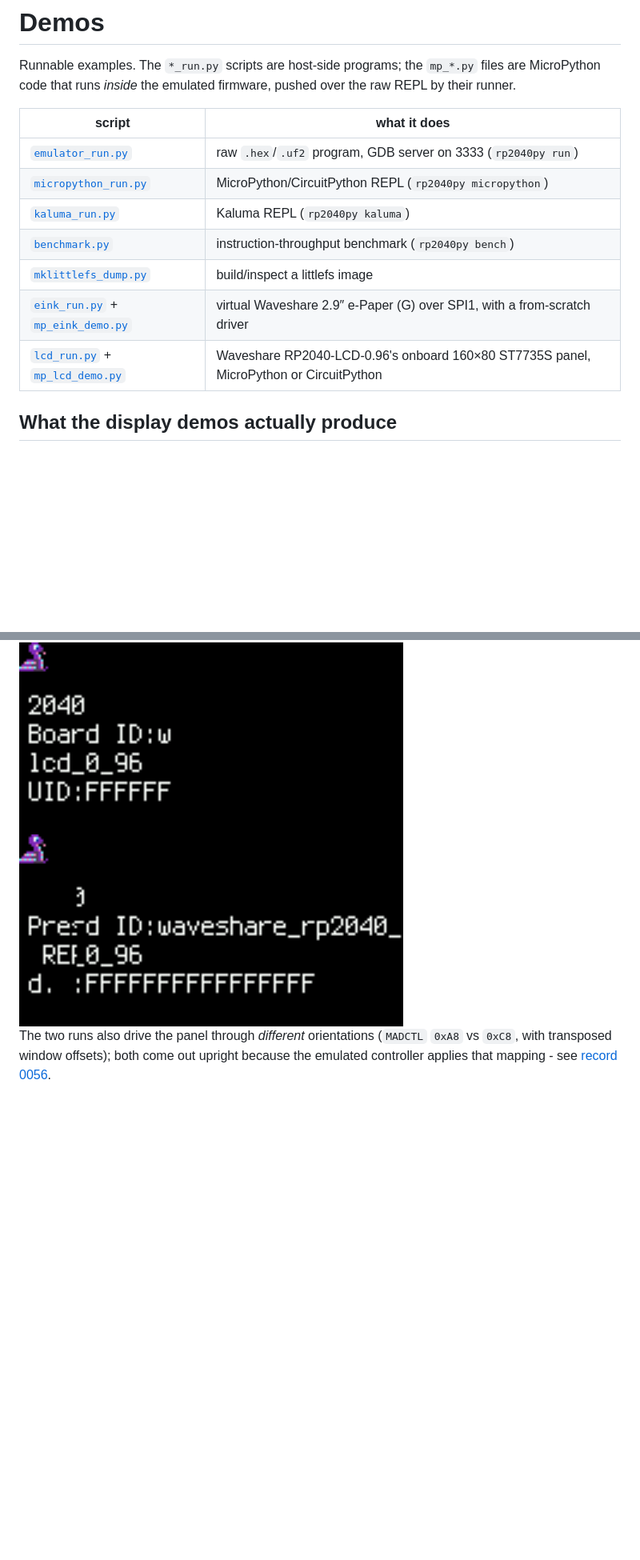
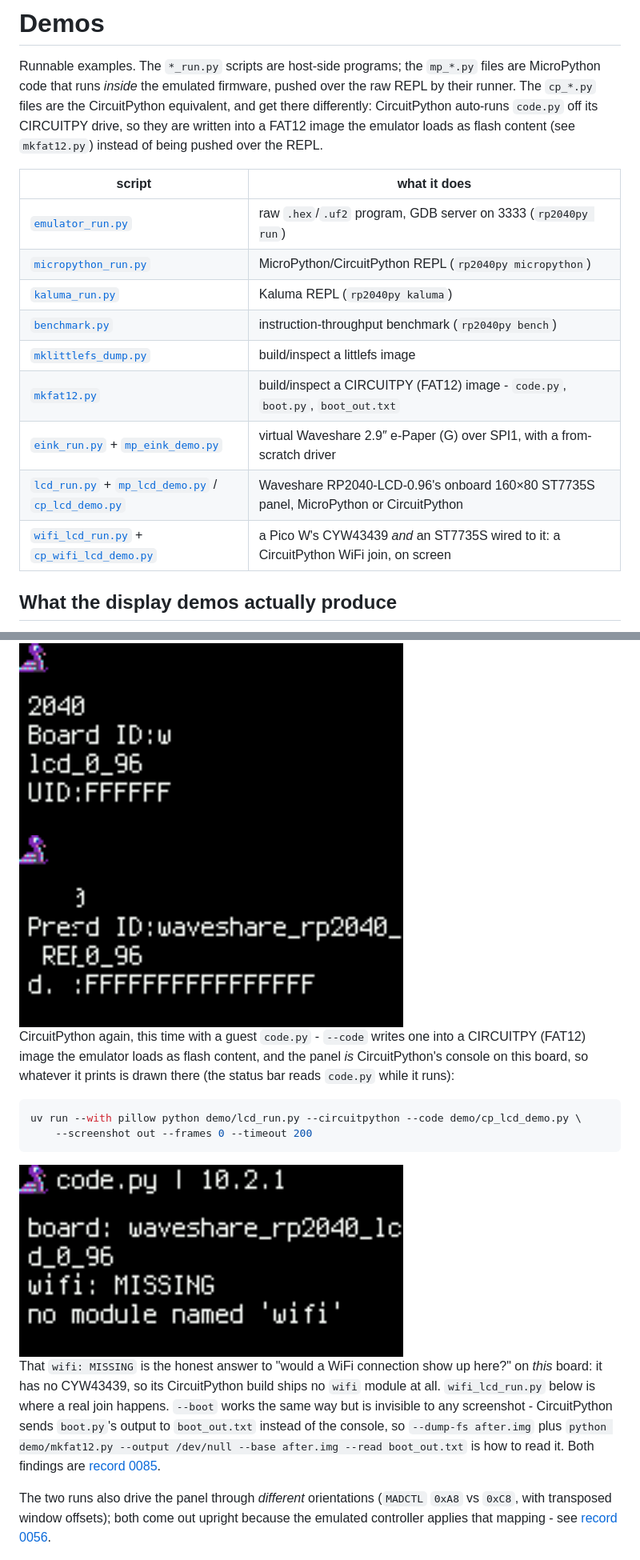
Before and after one commit to o-murphy/rp2040py, a Markdown page: demo/README.md, 2 parts joined by grey strips. Shown at 80% size. Drawn GitHub-style; pictures changed too: demo/screenshots/lcd-circuitpython-code-py.png (added); blank space fills up the shorter version.

````diff
--- a/demo/README.md
+++ b/demo/README.md
@@ -2,7 +2,9 @@
 
 Runnable examples. The `*_run.py` scripts are host-side programs; the `mp_*.py` files are
 MicroPython code that runs *inside* the emulated firmware, pushed over the raw REPL by their
-runner.
+runner. The `cp_*.py` files are the CircuitPython equivalent, and get there differently:
+CircuitPython auto-runs `code.py` off its CIRCUITPY drive, so they are written into a FAT12 image
+the emulator loads as flash content (see `mkfat12.py`) instead of being pushed over the REPL.
 
 | script | what it does |
 |---|---|
@@ -11,8 +13,10 @@ runner.
 | [`kaluma_run.py`](kaluma_run.py) | Kaluma REPL (`rp2040py kaluma`) |
 | [`benchmark.py`](benchmark.py) | instruction-throughput benchmark (`rp2040py bench`) |
 | [`mklittlefs_dump.py`](mklittlefs_dump.py) | build/inspect a littlefs image |
+| [`mkfat12.py`](mkfat12.py) | build/inspect a CIRCUITPY (FAT12) image - `code.py`, `boot.py`, `boot_out.txt` |
 | [`eink_run.py`](eink_run.py) + [`mp_eink_demo.py`](mp_eink_demo.py) | virtual Waveshare 2.9″ e-Paper (G) over SPI1, with a from-scratch driver |
-| [`lcd_run.py`](lcd_run.py) + [`mp_lcd_demo.py`](mp_lcd_demo.py) | Waveshare RP2040-LCD-0.96's onboard 160×80 ST7735S panel, MicroPython or CircuitPython |
+| [`lcd_run.py`](lcd_run.py) + [`mp_lcd_demo.py`](mp_lcd_demo.py) / [`cp_lcd_demo.py`](cp_lcd_demo.py) | Waveshare RP2040-LCD-0.96's onboard 160×80 ST7735S panel, MicroPython or CircuitPython |
+| [`wifi_lcd_run.py`](wifi_lcd_run.py) + [`cp_wifi_lcd_demo.py`](cp_wifi_lcd_demo.py) | a Pico W's CYW43439 *and* an ST7735S wired to it: a CircuitPython WiFi join, on screen |
 
 ## What the display demos actually produce
 
@@ -42,6 +46,24 @@ partial repaints, which is exactly how the firmware draws:
 <img src="screenshots/lcd-circuitpython-boot-banner.png" width="480" alt="ST7735S showing part of the CircuitPython boot banner being drawn">
 <img src="screenshots/lcd-circuitpython-console.png" width="480" alt="ST7735S showing the CircuitPython console with the board id">
 
+CircuitPython again, this time with a guest `code.py` - `--code` writes one into a CIRCUITPY
+(FAT12) image the emulator loads as flash content, and the panel *is* CircuitPython's console on
+this board, so whatever it prints is drawn there (the status bar reads `code.py` while it runs):
+
+```sh
+uv run --with pillow python demo/lcd_run.py --circuitpython --code demo/cp_lcd_demo.py \
+    --screenshot out --frames 0 --timeout 200
+```
+
+<img src="screenshots/lcd-circuitpython-code-py.png" width="480" alt="ST7735S showing the board id and 'wifi: MISSING / no module named wifi'">
+
+That `wifi: MISSING` is the honest answer to "would a WiFi connection show up here?" on *this*
+board: it has no CYW43439, so its CircuitPython build ships no `wifi` module at all. `wifi_lcd_run.py`
+below is where a real join happens. `--boot` works the same way but is invisible to any
+screenshot - CircuitPython sends `boot.py`'s output to `boot_out.txt` instead of the console, so
+`--dump-fs after.img` plus `python demo/mkfat12.py --output /dev/null --base after.img --read
+boot_out.txt` is how to read it. Both findings are [record 0085](../docs/records/0085-circuitpython-code-py-and-wifi-on-screen.md).
+
 The two runs also drive the panel through *different* orientations (`MADCTL` `0xA8` vs `0xC8`,
 with transposed window offsets); both come out upright because the emulated controller applies
 that mapping - see [record 0056](../docs/records/0056-st7735s-waveshare-lcd-board.md).
````
Also changed, not shown: docs/0000-TRACKER.md (+2 -0 lines), docs/records/0085-circuitpython-code-py-and-wifi-on-screen.md (added, +180 -0 lines), 5 other files.
